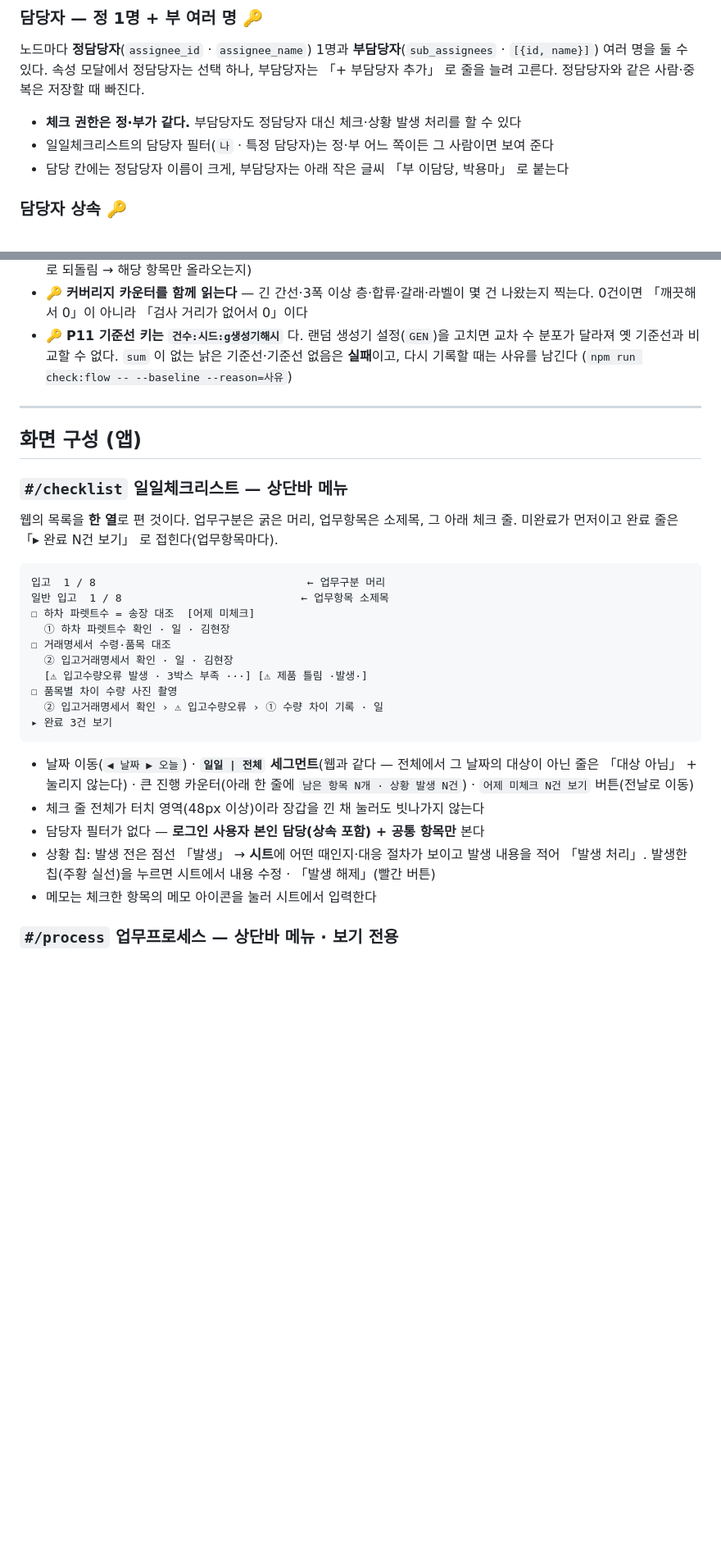
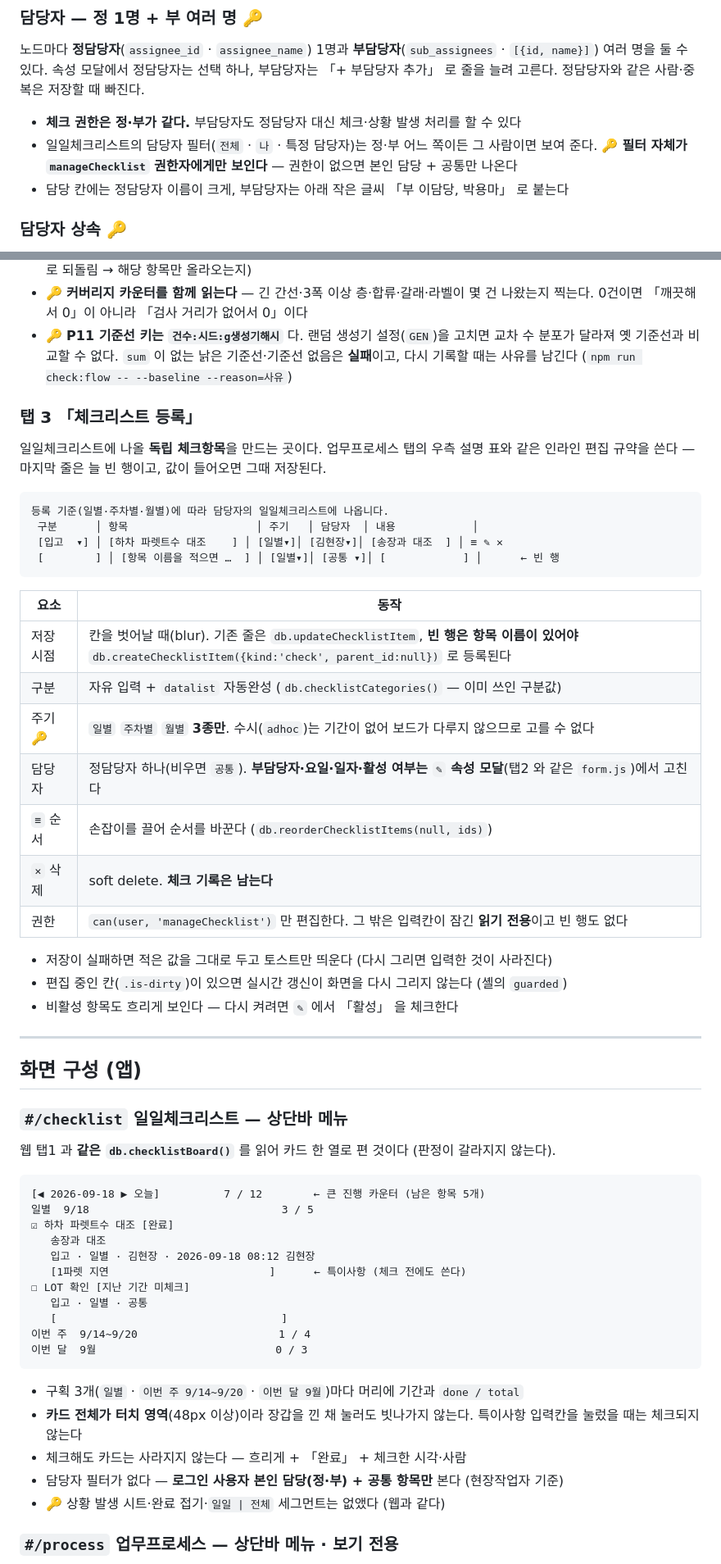
Before and after one commit to skawprtms11/such, a Markdown page: docs/checklist.md, 2 parts joined by grey strips. Shown at 82% size. Rendered like a GitHub page; blank space fills up the shorter version.

````diff
--- a/docs/checklist.md
+++ b/docs/checklist.md
@@ -149,7 +160,8 @@
 「+ 부담당자 추가」 로 줄을 늘려 고른다. 정담당자와 같은 사람·중복은 저장할 때 빠진다.
 
 - **체크 권한은 정·부가 같다.** 부담당자도 정담당자 대신 체크·상황 발생 처리를 할 수 있다
-- 일일체크리스트의 담당자 필터(`나` · 특정 담당자)는 정·부 어느 쪽이든 그 사람이면 보여 준다
+- 일일체크리스트의 담당자 필터(`전체` · `나` · 특정 담당자)는 정·부 어느 쪽이든 그 사람이면 보여 준다.
+  🔑 **필터 자체가 `manageChecklist` 권한자에게만 보인다** — 권한이 없으면 본인 담당 + 공통만 나온다
 - 담당 칸에는 정담당자 이름이 크게, 부담당자는 아래 작은 글씨 「부 이담당, 박용마」 로 붙는다
 
 ### 담당자 상속 🔑
@@ -383,36 +395,60 @@ db.js   effectiveAssignee(item)   →  rows 의 assignee_eff_id / assignee_eff_n
   분포가 달라져 옛 기준선과 비교할 수 없다. `sum` 이 없는 낡은 기준선·기준선 없음은 **실패**이고,
   다시 기록할 때는 사유를 남긴다 (`npm run check:flow -- --baseline --reason=사유`)
 
+### 탭 3 「체크리스트 등록」
+
+일일체크리스트에 나올 **독립 체크항목**을 만드는 곳이다. 업무프로세스 탭의 우측 설명 표와
+같은 인라인 편집 규약을 쓴다 — 마지막 줄은 늘 빈 행이고, 값이 들어오면 그때 저장된다.
+
+```
+등록 기준(일별·주차별·월별)에 따라 담당자의 일일체크리스트에 나옵니다.
+ 구분      │ 항목                    │ 주기   │ 담당자  │ 내용            │
+ [입고  ▾] │ [하차 파렛트수 대조    ] │ [일별▾]│ [김현장▾]│ [송장과 대조  ] │ ≡ ✎ ✕
+ [        ] │ [항목 이름을 적으면 …  ] │ [일별▾]│ [공통 ▾]│ [            ] │      ← 빈 행
+```
+
+| 요소 | 동작 |
+|---|---|
+| 저장 시점 | 칸을 벗어날 때(blur). 기존 줄은 `db.updateChecklistItem`, **빈 행은 항목 이름이 있어야** `db.createChecklistItem({kind:'check', parent_id:null})` 로 등록된다 |
+| 구분 | 자유 입력 + `datalist` 자동완성 (`db.checklistCategories()` — 이미 쓰인 구분값) |
+| 주기 🔑 | `일별` `주차별` `월별` **3종만**. 수시(`adhoc`)는 기간이 없어 보드가 다루지 않으므로 고를 수 없다 |
+| 담당자 | 정담당자 하나(비우면 `공통`). **부담당자·요일·일자·활성 여부는 `✎` 속성 모달**(탭2 와 같은 `form.js`)에서 고친다 |
+| `≡` 순서 | 손잡이를 끌어 순서를 바꾼다 (`db.reorderChecklistItems(null, ids)`) |
+| `✕` 삭제 | soft delete. **체크 기록은 남는다** |
+| 권한 | `can(user, 'manageChecklist')` 만 편집한다. 그 밖은 입력칸이 잠긴 **읽기 전용**이고 빈 행도 없다 |
+
+- 저장이 실패하면 적은 값을 그대로 두고 토스트만 띄운다 (다시 그리면 입력한 것이 사라진다)
+- 편집 중인 칸(`.is-dirty`)이 있으면 실시간 갱신이 화면을 다시 그리지 않는다 (셸의 `guarded`)
+- 비활성 항목도 흐리게 보인다 — 다시 켜려면 `✎` 에서 「활성」 을 체크한다
+
 ---
 
 ## 화면 구성 (앱)
 
 ### `#/checklist` 일일체크리스트 — 상단바 메뉴
 
-웹의 목록을 **한 열**로 편 것이다. 업무구분은 굵은 머리, 업무항목은 소제목, 그 아래 체크 줄.
-미완료가 먼저이고 완료 줄은 「▸ 완료 N건 보기」 로 접힌다(업무항목마다).
+웹 탭1 과 **같은 `db.checklistBoard()`** 를 읽어 카드 한 열로 편 것이다 (판정이 갈라지지 않는다).
 
 ```
-입고  1 / 8                                 ← 업무구분 머리
-일반 입고  1 / 8                            ← 업무항목 소제목
-☐ 하차 파렛트수 = 송장 대조  [어제 미체크]
-  ① 하차 파렛트수 확인 · 일 · 김현장
-☐ 거래명세서 수령·품목 대조
-  ② 입고거래명세서 확인 · 일 · 김현장
-  [⚠ 입고수량오류 발생 · 3박스 부족 ···] [⚠ 제품 틀림 ·발생·]
-☐ 품목별 차이 수량 사진 촬영
-  ② 입고거래명세서 확인 › ⚠ 입고수량오류 › ① 수량 차이 기록 · 일
-▸ 완료 3건 보기
+[◀ 2026-09-18 ▶ 오늘]          7 / 12        ← 큰 진행 카운터 (남은 항목 5개)
+일별  9/18                              3 / 5
+☑ 하차 파렛트수 대조 [완료]
+   송장과 대조
+   입고 · 일별 · 김현장 · 2026-09-18 08:12 김현장
+   [1파렛 지연                         ]      ← 특이사항 (체크 전에도 쓴다)
+☐ LOT 확인 [지난 기간 미체크]
+   입고 · 일별 · 공통
+   [                                   ]
+이번 주  9/14~9/20                      1 / 4
+이번 달  9월                            0 / 3
 ```
 
-- 날짜 이동(`◀ 날짜 ▶ 오늘`) · **`일일 | 전체` 세그먼트**(웹과 같다 — 전체에서 그 날짜의 대상이
-  아닌 줄은 「대상 아님」 + 눌리지 않는다) · 큰 진행 카운터(아래 한 줄에
-  `남은 항목 N개 · 상황 발생 N건`) · `어제 미체크 N건 보기` 버튼(전날로 이동)
-- 체크 줄 전체가 터치 영역(48px 이상)이라 장갑을 낀 채 눌러도 빗나가지 않는다
-- 담당자 필터가 없다 — **로그인 사용자 본인 담당(상속 포함) + 공통 항목만** 본다
-- 상황 칩: 발생 전은 점선 「발생」 → **시트**에 어떤 때인지·대응 절차가 보이고 발생 내용을 적어 「발생 처리」.
-  발생한 칩(주황 실선)을 누르면 시트에서 내용 수정 · 「발생 해제」(빨간 버튼)
-- 메모는 체크한 항목의 메모 아이콘을 눌러 시트에서 입력한다
+- 구획 3개(`일별` · `이번 주 9/14~9/20` · `이번 달 9월`)마다 머리에 기간과 `done / total`
+- **카드 전체가 터치 영역**(48px 이상)이라 장갑을 낀 채 눌러도 빗나가지 않는다.
+  특이사항 입력칸을 눌렀을 때는 체크되지 않는다
+- 체크해도 카드는 사라지지 않는다 — 흐리게 + 「완료」 + 체크한 시각·사람
+- 담당자 필터가 없다 — **로그인 사용자 본인 담당(정·부) + 공통 항목만** 본다 (현장작업자 기준)
+- 🔑 상황 발생 시트·완료 접기·`일일 | 전체` 세그먼트는 없앴다 (웹과 같다)
 
 ### `#/process` 업무프로세스 — 상단바 메뉴 · 보기 전용
 
````
Also changed, not shown: other parts of docs/checklist.md (+109 -108 lines), CLAUDE.md (+7 -5 lines), docs/mobile.md (+16 -12 lines).
